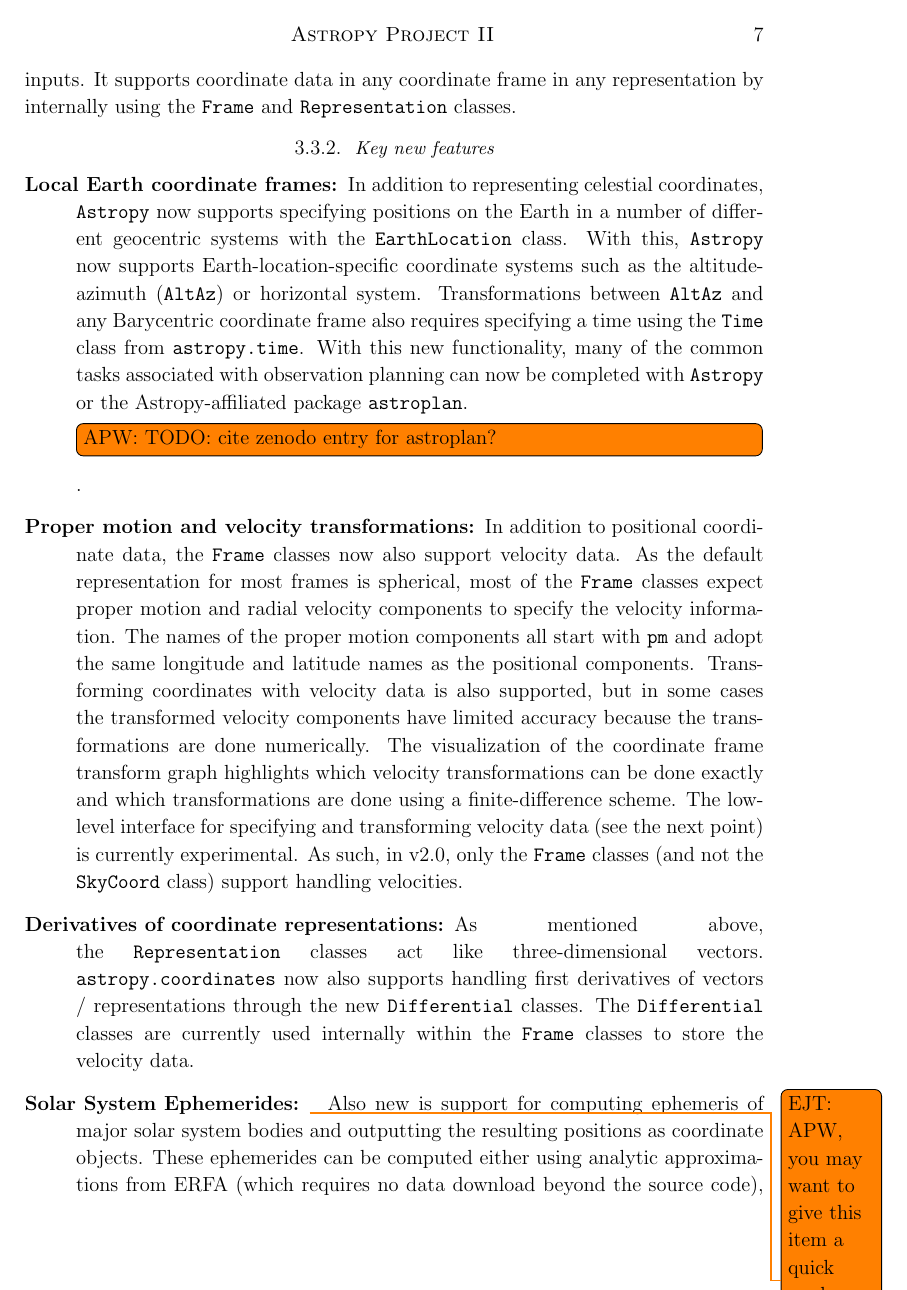
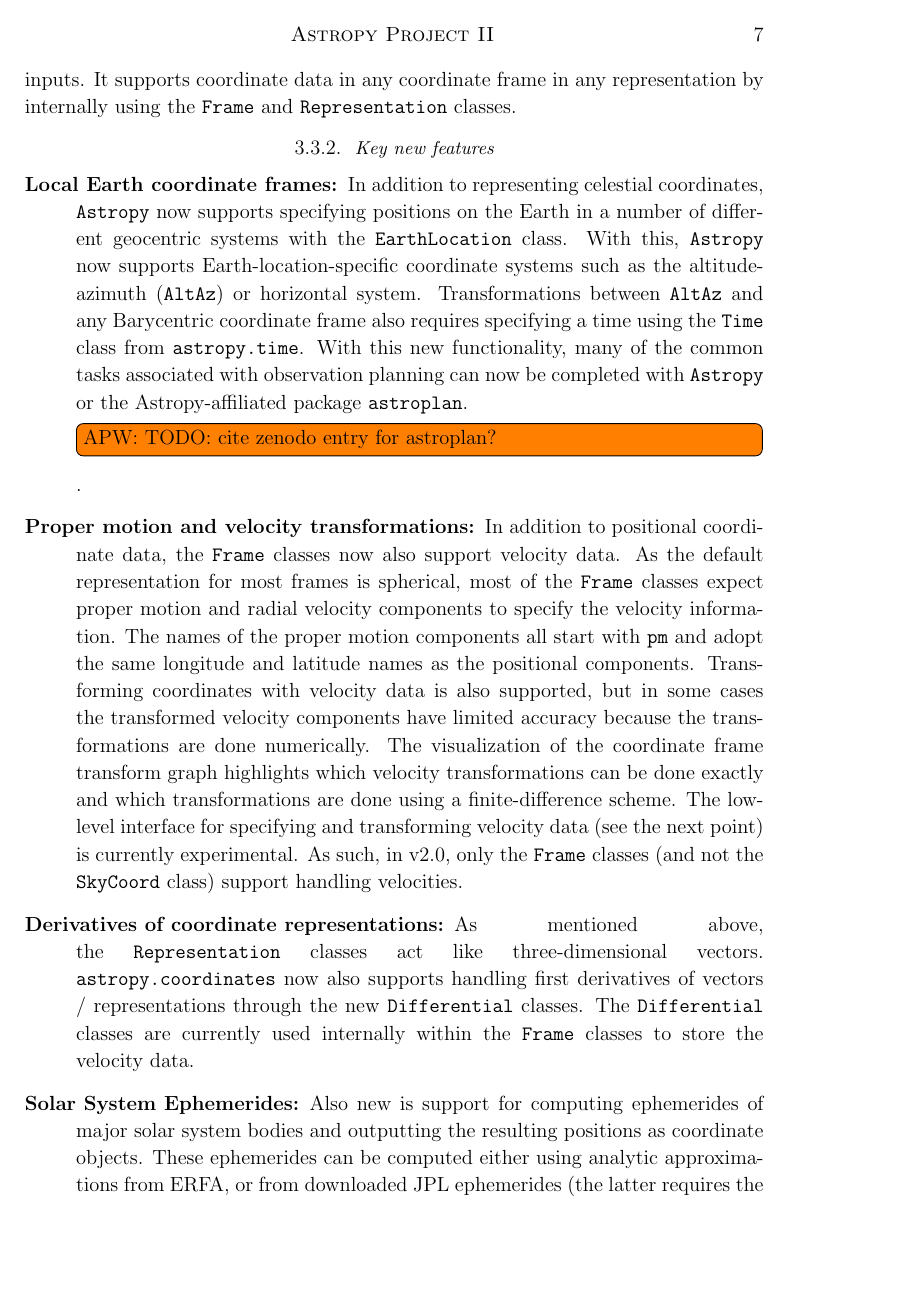
Before and after one commit to astropy/astropy-v2.0-paper, a LaTeX paper (main.tex): page 7 of 12. Compiled offline with pdfLaTeX.

Commit message:
edits to jpl ephemerides bit

```diff
--- a/main.tex
+++ b/main.tex
@@ -382,7 +390,8 @@ coordinate frame in any representation by internally using the \texttt{Frame} an
     \texttt{Frame} classes to store the velocity data.
 
     \item[Solar System Ephemerides]
-    \comment{EJT}{APW, you may want to give this item a quick read-over?  If it looks good just delete this comment}
-    Also new is support for computing ephemeris of major solar system bodies and outputting the resulting positions as coordinate objects.
-    These ephemerides can be computed either using analytic approximations from ERFA (which requires no data download beyond the source code), or from downloaded JPL ephemerides (which requires the \package{jplephem}\footnote{\url{https://github.com/brandon-rhodes/python-jplephem}} optional dependency).
-    The \texttt{get\_body} and \texttt{get\_body\_barycentric} functions provide the gateway to this functionality, yielding \texttt{SkyCoord} objects given a specific body and choice of ephemeris source.
+    Also new is support for computing ephemerides of major solar system bodies
+    and outputting the resulting positions as coordinate objects.
+    These ephemerides can be computed either using analytic approximations from
+    ERFA, or from downloaded JPL ephemerides (the latter requires the \package{j
+    plephem}\footnote{\url{https://github.com/brandon-rhodes/python-jplephem}}
```
Also changed, not shown: main.tex (24 more changed lines).
